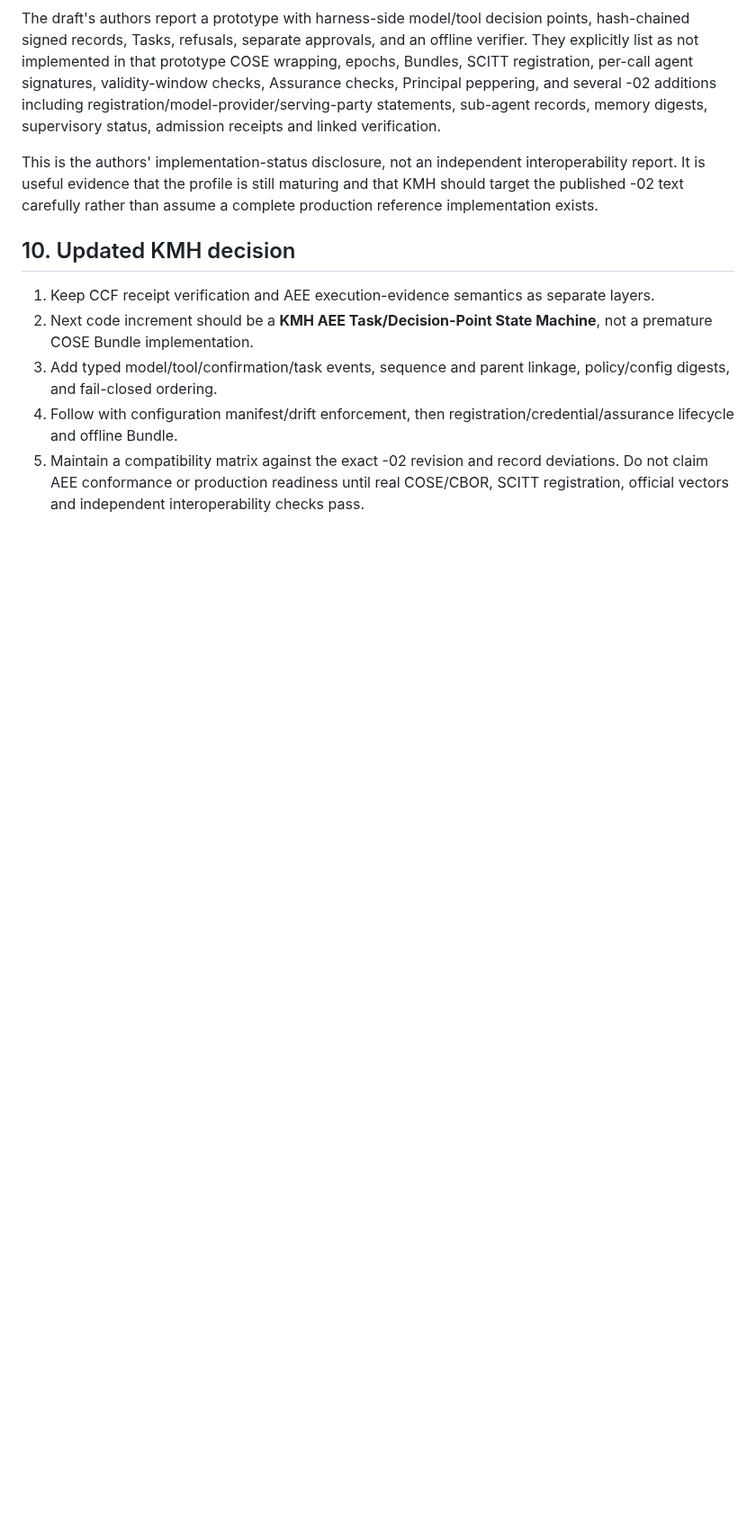
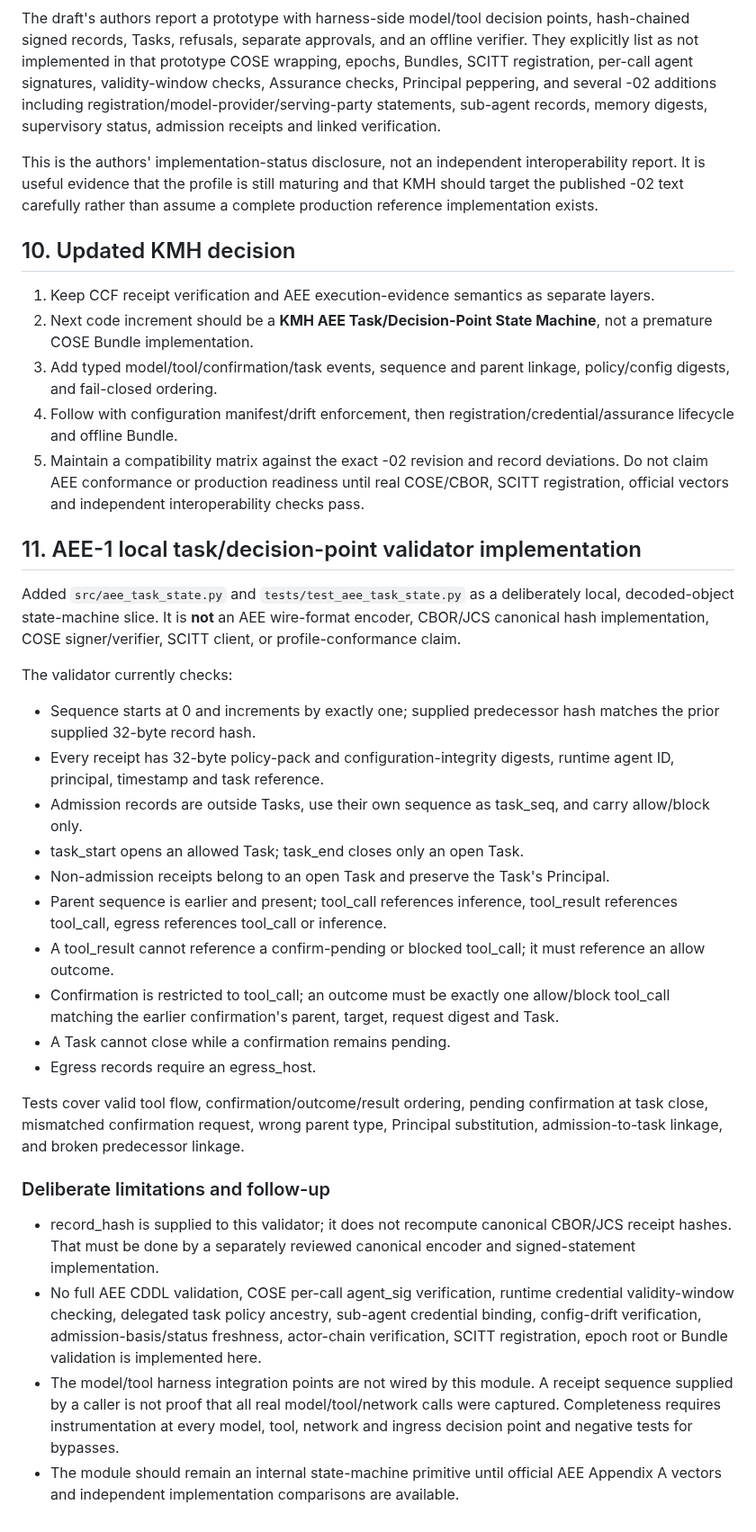
Before and after one commit to thuyainminnyo-hub/kmh-oia, a Markdown page: docs/research/scitt-agent-execution-evidence-02-kmh-mapping.md, the part around the change. Shown at 90% size. Rendered like a GitHub page; blank space fills up the shorter version.

Commit message:
docs: record AEE task state validator implementation and limits

```diff
--- a/docs/research/scitt-agent-execution-evidence-02-kmh-mapping.md
+++ b/docs/research/scitt-agent-execution-evidence-02-kmh-mapping.md
@@ -185,3 +185,30 @@ This is the authors' implementation-status disclosure, not an independent intero
 3. Add typed model/tool/confirmation/task events, sequence and parent linkage, policy/config digests, and fail-closed ordering.
 4. Follow with configuration manifest/drift enforcement, then registration/credential/assurance lifecycle and offline Bundle.
 5. Maintain a compatibility matrix against the exact -02 revision and record deviations. Do not claim AEE conformance or production readiness until real COSE/CBOR, SCITT registration, official vectors and independent interoperability checks pass.
+
+
+
+## 11. AEE-1 local task/decision-point validator implementation
+
+Added `src/aee_task_state.py` and `tests/test_aee_task_state.py` as a deliberately local, decoded-object state-machine slice. It is **not** an AEE wire-format encoder, CBOR/JCS canonical hash implementation, COSE signer/verifier, SCITT client, or profile-conformance claim.
+
+The validator currently checks:
+- Sequence starts at 0 and increments by exactly one; supplied predecessor hash matches the prior supplied 32-byte record hash.
+- Every receipt has 32-byte policy-pack and configuration-integrity digests, runtime agent ID, principal, timestamp and task reference.
+- Admission records are outside Tasks, use their own sequence as task_seq, and carry allow/block only.
+- task_start opens an allowed Task; task_end closes only an open Task.
+- Non-admission receipts belong to an open Task and preserve the Task's Principal.
+- Parent sequence is earlier and present; tool_call references inference, tool_result references tool_call, egress references tool_call or inference.
+- A tool_result cannot reference a confirm-pending or blocked tool_call; it must reference an allow outcome.
+- Confirmation is restricted to tool_call; an outcome must be exactly one allow/block tool_call matching the earlier confirmation's parent, target, request digest and Task.
+- A Task cannot close while a confirmation remains pending.
+- Egress records require an egress_host.
+
+Tests cover valid tool flow, confirmation/outcome/result ordering, pending confirmation at task close, mismatched confirmation request, wrong parent type, Principal substitution, admission-to-task linkage, and broken predecessor linkage.
+
+### Deliberate limitations and follow-up
+
+- record_hash is supplied to this validator; it does not recompute canonical CBOR/JCS receipt hashes. That must be done by a separately reviewed canonical encoder and signed-statement implementation.
+- No full AEE CDDL validation, COSE per-call agent_sig verification, runtime credential validity-window checking, delegated task policy ancestry, sub-agent credential binding, config-drift verification, admission-basis/status freshness, actor-chain verification, SCITT registration, epoch root or Bundle validation is implemented here.
+- The model/tool harness integration points are not wired by this module. A receipt sequence supplied by a caller is not proof that all real model/tool/network calls were captured. Completeness requires instrumentation at every model, tool, network and ingress decision point and negative tests for bypasses.
+- The module should remain an internal state-machine primitive until official AEE Appendix A vectors and independent implementation comparisons are available.
```
